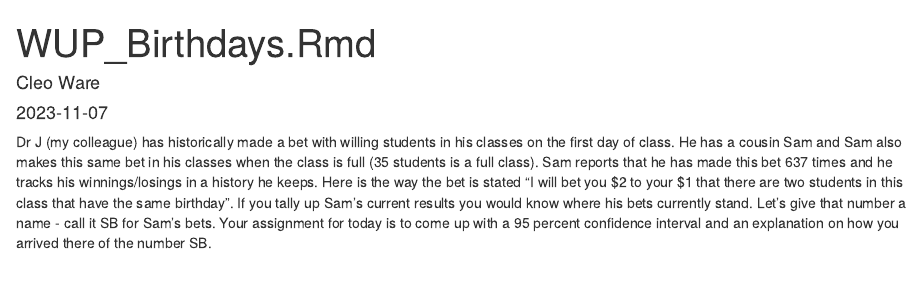
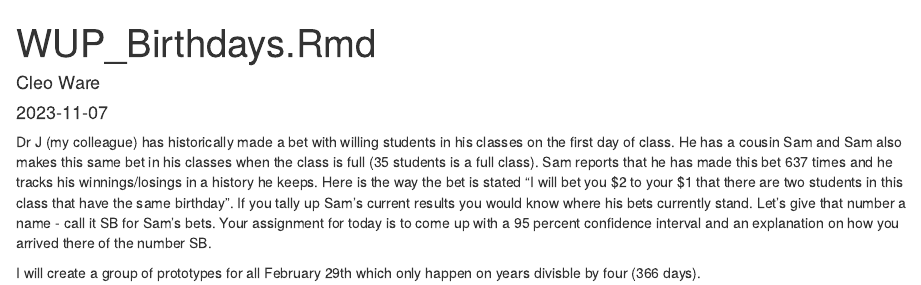
Before and after one commit to Cware1/WUP_Birthday, an R Markdown document (WUP_Birthdays.Rmd): the page in a window 1100 px wide, from its top. Rendered offline with R 4.5, knitr and Pandoc, with nearby package versions.

Commit message:
Added a introduction

```diff
--- a/WUP_Birthdays.Rmd
+++ b/WUP_Birthdays.Rmd
@@ -11,3 +11,5 @@ knitr::opts_chunk$set(echo = TRUE)
 
 Dr J (my colleague) has historically made a bet with willing students in his classes on the first day of class. He has a cousin Sam and Sam also makes this same bet in his classes when the class is full (35 students is a full class).
 Sam reports that he has made this bet 637 times and he tracks his winnings/losings in a history he keeps. Here is the way the bet is stated "I will bet you $2 to your $1 that there are two students in this class that have the same birthday". If you tally up Sam's current results you would know where his bets currently stand. Let's give that number a name - call it SB for Sam's bets. Your assignment for today is to come up with a 95 percent confidence interval and an explanation on how you arrived there of the number SB.
+
+I will create a group of prototypes for all February 29th which only happen on years divisble by four (366 days).
```
